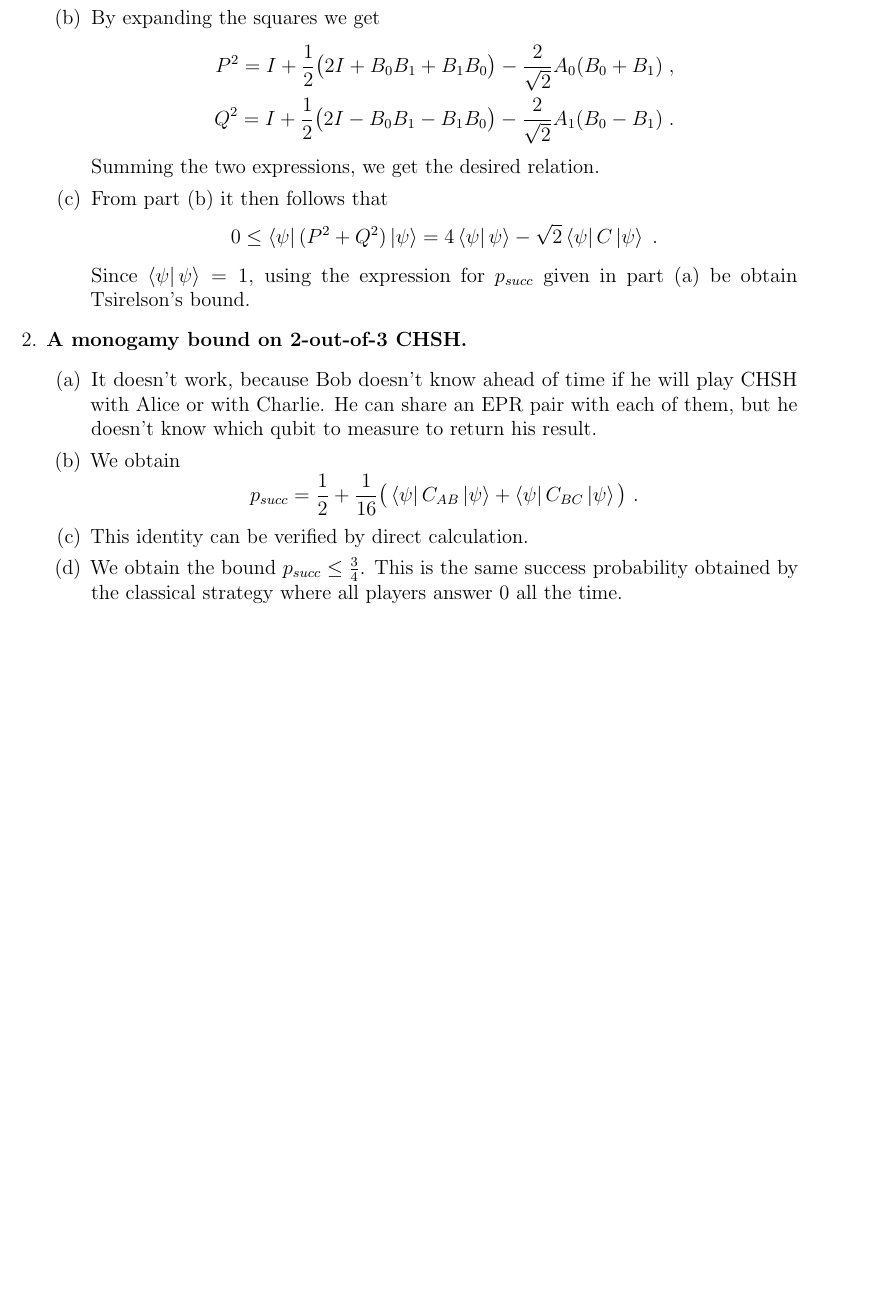
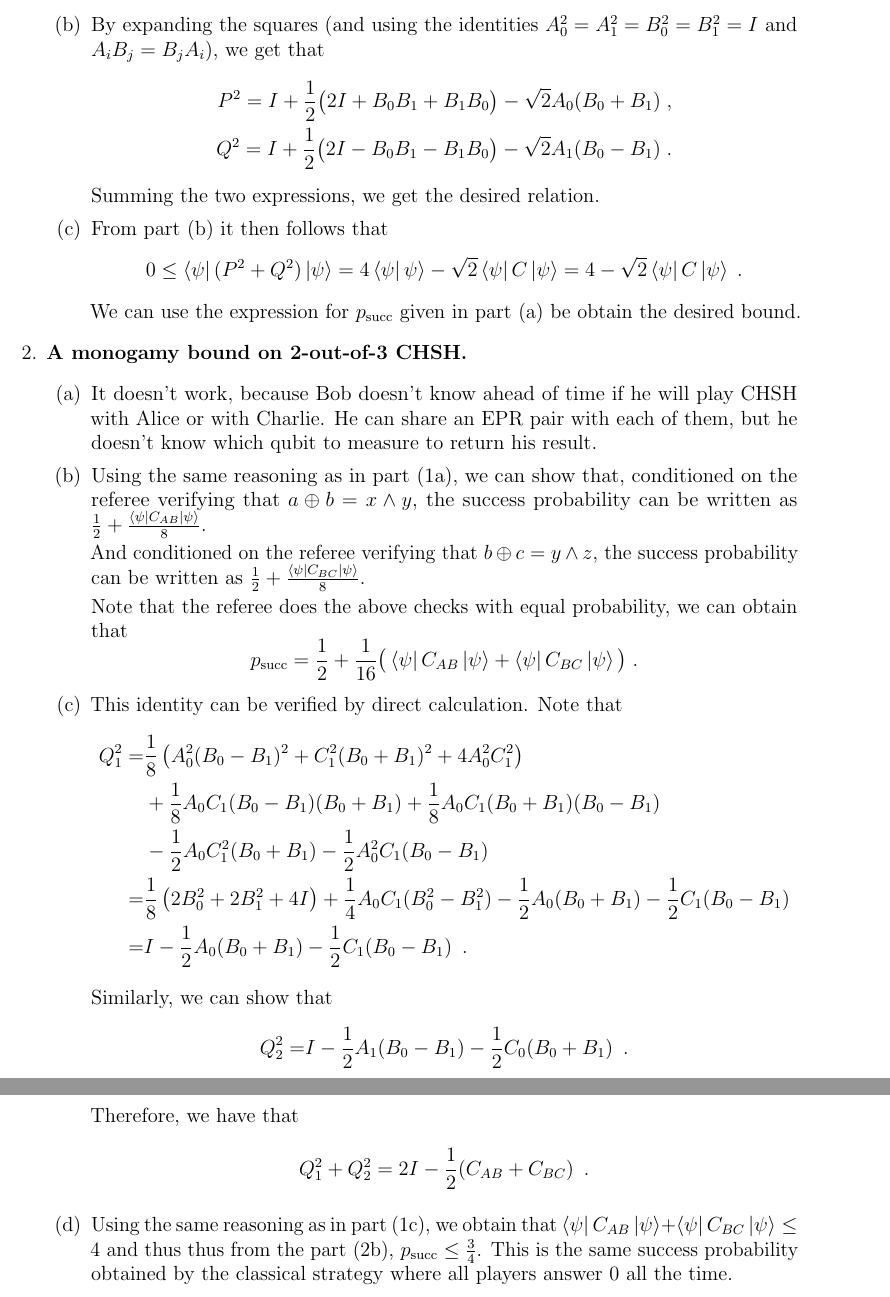
Before and after one commit to vidick/COM440Fall25, a LaTeX problem sheet (ExerciseSheets/Exercise4Solutions.tex): part of the page before the commit and two parts of pages 2 and 3 of 3 after it, the two joined at a grey line, cut at the place of the change, the shorter picture padded with empty space. Compiled offline with pdfLaTeX.

Commit message:
Added Exercise 4 Solutions

```diff
--- a/ExerciseSheets/Exercise4Solutions.tex
+++ b/ExerciseSheets/Exercise4Solutions.tex
@@ -41,4 +40,2 @@ Performing a similar calculation for the three other terms gives the result.
-\item By expanding the squares we get
+Performing a similar calculation for the three other terms, we can get
 \begin{align*}
-P^2 = I + \frac{1}{2}\big(2I+B_0B_1+B_1B_0\big) -\frac{2}{\sqrt{2}}A_0(B_0+B_1)\;,\\
-Q^2 = I + \frac{1}{2}\big(2I-B_0B_1-B_1B_0\big) -\frac{2}{\sqrt{2}}A_1(B_0-B_1)\;.
@@ -45,17 +64,46 @@ Q^2 = I + \frac{1}{2}\big(2I-B_0B_1-B_1B_0\big) -\frac{2}{\sqrt{2}}A_1(B_0-B_1)\
+\item By expanding the squares (and using the identities $A_0^2 = A_1^2 = B_0^2 = B_1^2 = I$ and $A_iB_j = B_j A_i$), we get that
+\begin{align*}
+P^2 = I + \frac{1}{2}\big(2I+B_0B_1+B_1B_0\big) -\sqrt{2}A_0(B_0+B_1)\;,\\
+Q^2 = I + \frac{1}{2}\big(2I-B_0B_1-B_1B_0\big) -\sqrt{2}A_1(B_0-B_1)\;.
 \end{align*}
 Summing the two expressions, we get the desired relation.
 \item From part (b) it then follows that
-\[ 0\leq \bra{\psi}(P^2+Q^2)\ket{\psi} = 4 \bra{\psi}\psi\rangle - \sqrt{2}\bra{\psi}C\ket{\psi}\;.\]
-Since $\bra{\psi}\psi\rangle=1$, using the expression for $p_{succ}$ given in part (a) be obtain Tsirelson's bound.
+\[ 0\leq \bra{\psi}(P^2+Q^2)\ket{\psi} = 4 \bra{\psi}\psi\rangle - \sqrt{2}\bra{\psi}C\ket{\psi} = 4 - \sqrt{2}\bra{\psi}C\ket{\psi}\;.\]
+We can use the expression for $p_{\text{succ}}$ given in part (a) be obtain the desired bound.
 \end{enumerate}
 
 \item \textbf{A monogamy bound on 2-out-of-3 CHSH. }
 \begin{enumerate}
 \item It doesn't work, because Bob doesn't know ahead of time if he will play CHSH with Alice or with Charlie. He can share an EPR pair with each of them, but he doesn't know which qubit to measure to return his result.
-\item[(b)] We obtain
-\[p_{succ} = \frac{1}{2} + \frac{1}{16}\big( \bra{\psi} C_{AB}\ket{\psi} + \bra{\psi} C_{BC}\ket{\psi}\big)\;.\]
-\item[(c)] This identity can be verified by direct calculation.
-\item[(d)] We obtain the bound $p_{succ}\leq \frac34$. This is the same success probability obtained by the  classical strategy where all players answer $0$ all the time.
+\item[(b)]
+Using the same reasoning as in part (1a), we can show that, conditioned on the referee verifying that $a \oplus b = x \wedge y$, the success probability can be written as $\frac{1}{2} + \frac{\bra{\psi} C_{AB}\ket{\psi}}{8}$.
+
+And conditioned on the referee verifying that $b \oplus c = y \wedge z$, the success probability can be written as $\frac{1}{2} + \frac{\bra{\psi} C_{BC}\ket{\psi}}{8}$.
+
+Note that the referee does the above checks with equal probability, we can obtain that
+\[p_{\text{succ}} = \frac{1}{2} + \frac{1}{16}\big( \bra{\psi} C_{AB}\ket{\psi} + \bra{\psi} C_{BC}\ket{\psi}\big)\;.\]
+\item[(c)] This identity can be verified by direct calculation. Note that
+\begin{align*}
+Q_1^2 =& \frac{1}{8}\left(A_0^2(B_0 - B_1)^2 + C_1^2(B_0 + B_1)^2 + 4A_0^2C_1^2\right)\\
+ &+ \frac{1}{8} A_0C_1 (B_0 - B_1) (B_0 + B_1) + \frac{1}{8} A_0C_1 (B_0 + B_1) (B_0 - B_1)\\
+ &- \frac{1}{2}A_0 C_1^2(B_0 + B_1) - \frac{1}{2}A_0^2C_1(B_0 - B_1)\\
+ =& \frac{1}{8}\left(2B_0^2 + 2B_1^2 + 4I\right) + \frac{1}{4} A_0C_1 (B_0^2 - B_1^2) - \frac{1}{2}A_0(B_0 + B_1) - \frac{1}{2}C_1(B_0 - B_1)\\
+  =& I - \frac{1}{2}A_0(B_0 + B_1) - \frac{1}{2}C_1(B_0 - B_1)\enspace.
+\end{align*}
+
+Similarly, we can show that
+\begin{align*}
+Q_2^2
+  =& I - \frac{1}{2}A_1(B_0 - B_1) - \frac{1}{2}C_0(B_0 + B_1)\enspace.
+\end{align*}
+
+Therefore, we have that
+\begin{align*}
+Q_1^2 + Q_2^2 = 2I - \frac{1}{2}(C_{AB} + C_{BC})\enspace.
+\end{align*}
+
+
+\item[(d)] Using the same reasoning as in part (1c), we obtain that $\bra{\psi}C_{AB}\ket{\psi} + \bra{\psi}C_{BC}\ket{\psi} \le 4$ and thus thus from the part (2b), $p_{\text{succ}}\leq \frac{3}{4}$. This is the same success probability obtained by the  classical strategy where all players answer $0$ all the time.
 \end{enumerate}
 \end{enumerate}
 
```
Also changed, not shown: ExerciseSheets/Exercise4.tex (+3 -3 lines), ExerciseSheets/Exercise4.pdf, ExerciseSheets/Exercise4Solutions.pdf, ExerciseSheets/Exercise4Solutions.tex (25 more changed lines).
